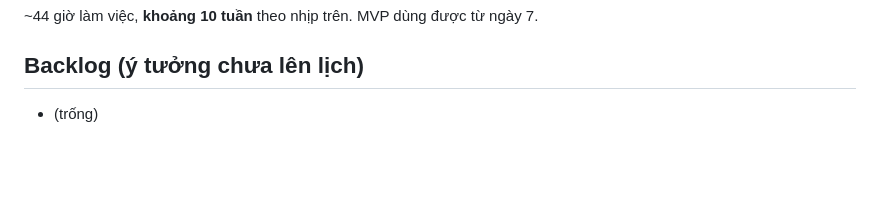
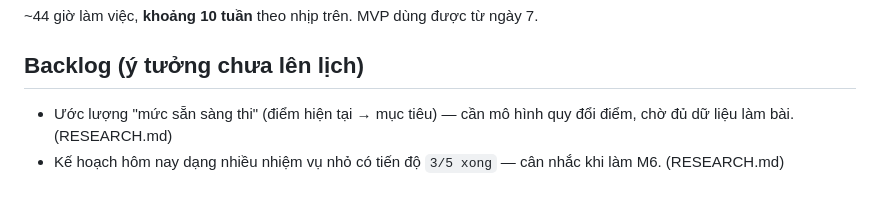
Before and after one commit to T1o2b3/toeic-app, a Markdown page: PLAN.md, the part around the change. GitHub-like rendering; blank space fills up the shorter version.

Commit message:
docs: khảo sát app/web TOEIC miễn phí, chắt lọc 6 điểm UX áp dụng ngay
Co-Authored-By: Claude Opus 5 <noreply@anthropic.com>

```diff
--- a/PLAN.md
+++ b/PLAN.md
@@ -78,4 +78,5 @@ toeic-app/
 ~44 giờ làm việc, **khoảng 10 tuần** theo nhịp trên. MVP dùng được từ ngày 7.
 
 ## Backlog (ý tưởng chưa lên lịch)
-- (trống)
+- Ước lượng "mức sẵn sàng thi" (điểm hiện tại → mục tiêu) — cần mô hình quy đổi điểm, chờ đủ dữ liệu làm bài. (RESEARCH.md)
+- Kế hoạch hôm nay dạng nhiều nhiệm vụ nhỏ có tiến độ `3/5 xong` — cân nhắc khi làm M6. (RESEARCH.md)
```
Also changed, not shown: RESEARCH.md (added, +61 -0 lines).
